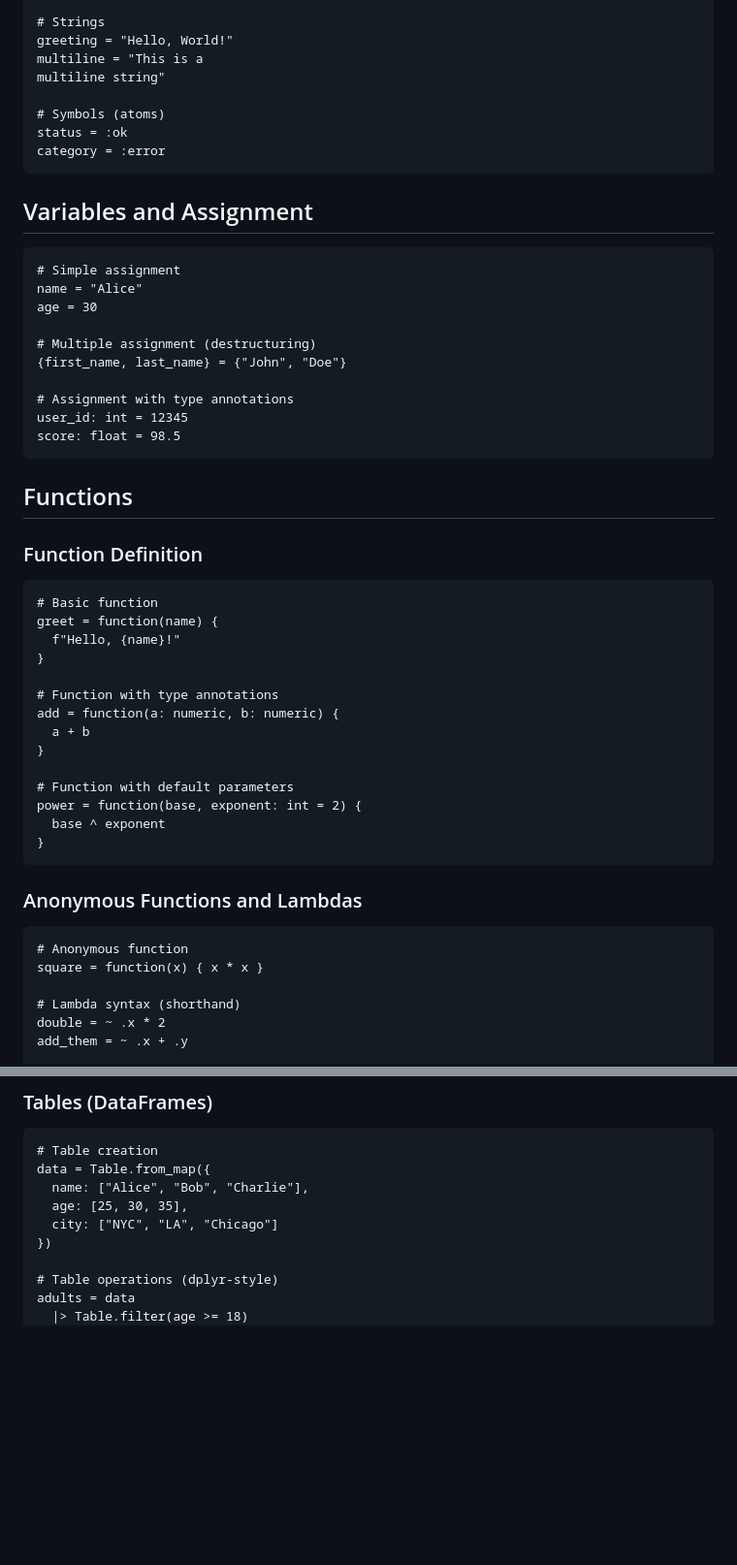
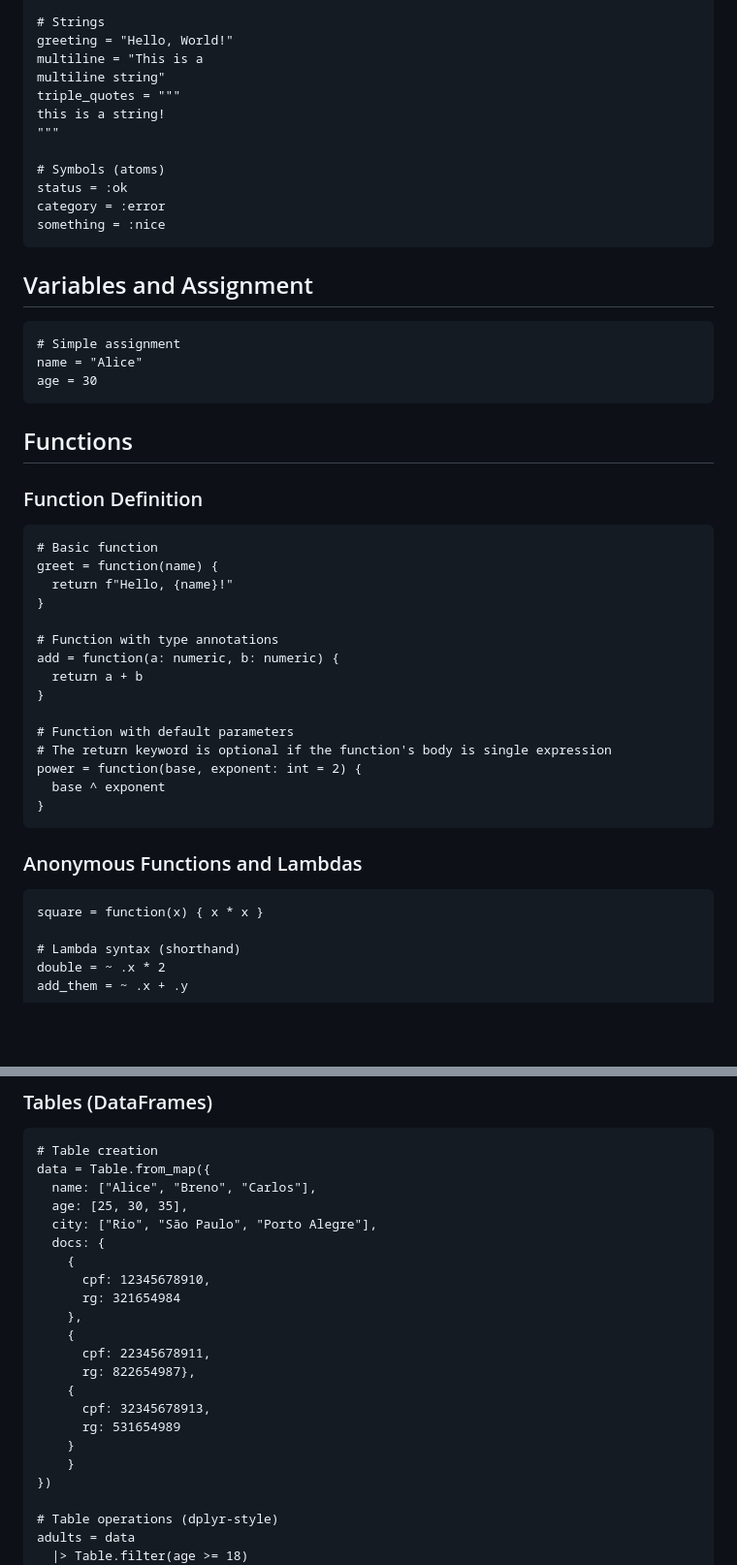
Before and after one commit to pedrocava/rata-lang, a Markdown page: manual/basic-concepts.md, 2 parts joined by grey strips. Shown at 97% size. GitHub-like rendering; blank space fills up the shorter version.

````diff
--- a/manual/basic-concepts.md
+++ b/manual/basic-concepts.md
@@ -43,10 +43,14 @@ is_complete = false
 greeting = "Hello, World!"
 multiline = "This is a
 multiline string"
+triple_quotes = """
+this is a string!
+"""
 
 # Symbols (atoms)
 status = :ok
 category = :error
+something = :nice
 ```
 
 ## Variables and Assignment
@@ -55,13 +59,6 @@ category = :error
 # Simple assignment
 name = "Alice"
 age = 30
-
-# Multiple assignment (destructuring)
-{first_name, last_name} = {"John", "Doe"}
-
-# Assignment with type annotations
-user_id: int = 12345
-score: float = 98.5
 ```
 
 ## Functions
@@ -70,15 +67,16 @@ score: float = 98.5
 ```rata
 # Basic function
 greet = function(name) {
-  f"Hello, {name}!"
+  return f"Hello, {name}!"
 }
 
 # Function with type annotations
 add = function(a: numeric, b: numeric) {
-  a + b
+  return a + b
 }
 
 # Function with default parameters
+# The return keyword is optional if the function's body is single expression
 power = function(base, exponent: int = 2) {
   base ^ exponent
 }
@@ -86,7 +84,6 @@ power = function(base, exponent: int = 2) {
 
 ### Anonymous Functions and Lambdas
 ```rata
-# Anonymous function
 square = function(x) { x * x }
 
 # Lambda syntax (shorthand)
@@ -210,9 +207,22 @@ new_tags = Set.union(tags, #{:completed})   # #{:urgent, :important, :review, :c
 ```rata
 # Table creation
 data = Table.from_map({
-  name: ["Alice", "Bob", "Charlie"],
+  name: ["Alice", "Breno", "Carlos"],
   age: [25, 30, 35],
-  city: ["NYC", "LA", "Chicago"]
+  city: ["Rio", "São Paulo", "Porto Alegre"],
+  docs: {
+    {
+      cpf: 12345678910,
+      rg: 321654984
+    },
+    {
+      cpf: 22345678911,
+      rg: 822654987},
+    {
+      cpf: 32345678913,
+      rg: 531654989
+    }
+    }
 })
 
 # Table operations (dplyr-style)
````
Also changed, not shown: other parts of manual/basic-concepts.md (+3 -3 lines).
